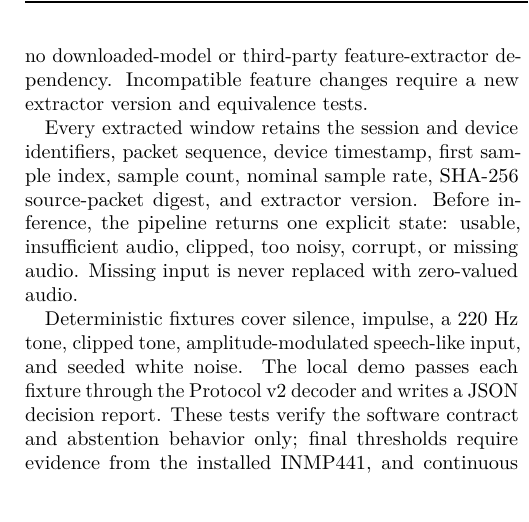
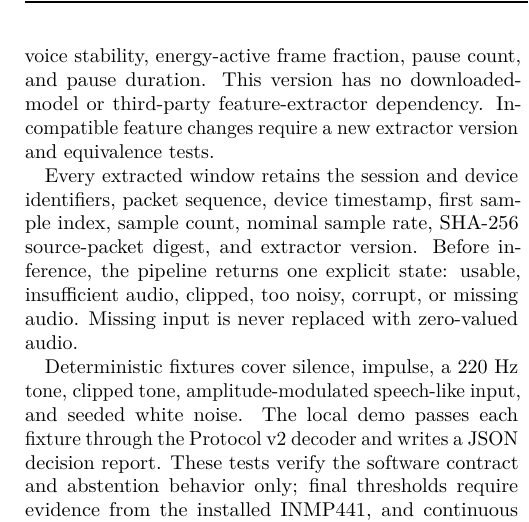
Before and after one commit to ArjunCodess/PSYCON, a LaTeX paper (docs/engineering_prd/main.tex, which reads docs/engineering_prd/chapters/chapter7_ai_pipeline.tex): part of one column of page 19 of 36, cut at the place of the change. Compiled offline with pdfLaTeX.

Commit message:
complete audio features

```diff
--- a/docs/engineering_prd/chapters/chapter7_ai_pipeline.tex
+++ b/docs/engineering_prd/chapters/chapter7_ai_pipeline.tex
@@ -104,7 +104,7 @@ The feature lists above represent candidate features under consideration. Final
 \subsection{Implemented Audio Engineering Baseline}
 \label{sec:implemented-audio-baseline}
 
-The Week 3 software baseline implements a deterministic mono PCM16 extractor named \texttt{psycon\_audio\_v1}. Its ordered feature vector contains duration, RMS and peak dBFS, clipping fraction, DC offset, zero-crossing rate, spectral centroid, 85\% spectral rolloff, spectral flatness, autocorrelation fundamental frequency from 70--400~Hz, energy-active frame fraction, and pause count. This version has no downloaded-model or third-party feature-extractor dependency. Incompatible feature changes require a new extractor version and equivalence tests.
+The completed Week 3 software implements a deterministic mono PCM16 extractor named \texttt{psycon\_audio\_v2}. Its ordered feature vector contains duration, RMS and peak dBFS, clipping fraction, DC offset, zero-crossing rate, spectral centroid, 85\% spectral rolloff, spectral flatness, mean/standard-deviation/minimum/maximum autocorrelation pitch from 70--400~Hz, relative pitch jitter, bounded voice stability, energy-active frame fraction, pause count, and pause duration. This version has no downloaded-model or third-party feature-extractor dependency. Incompatible feature changes require a new extractor version and equivalence tests.
 
 Every extracted window retains the session and device identifiers, packet sequence, device timestamp, first sample index, sample count, nominal sample rate, SHA-256 source-packet digest, and extractor version. Before inference, the pipeline returns one explicit state: usable, insufficient audio, clipped, too noisy, corrupt, or missing audio. Missing input is never replaced with zero-valued audio.
 
```
